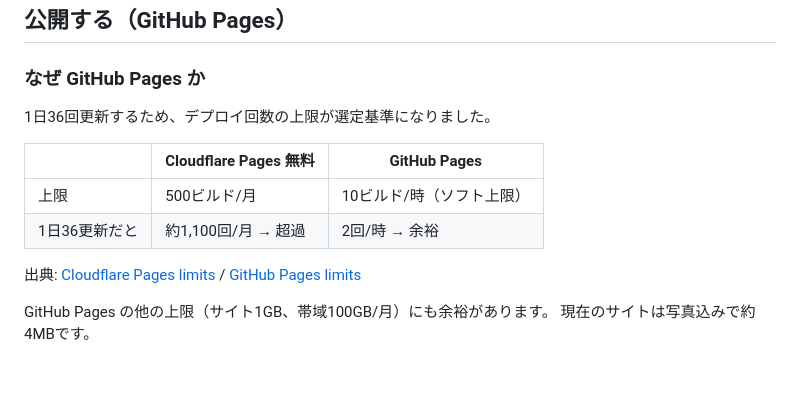
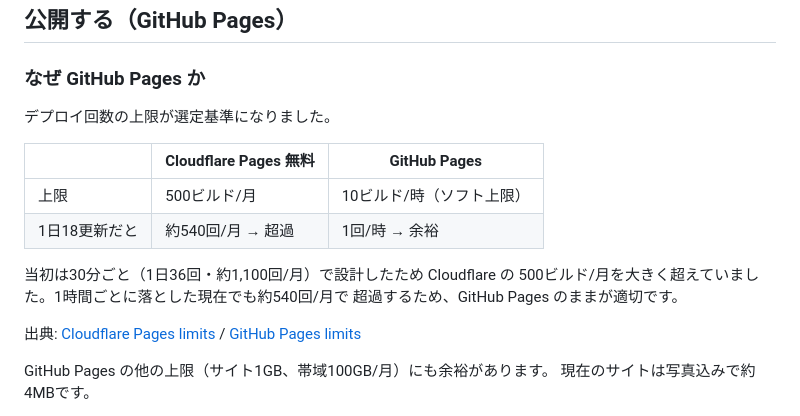
Before and after one commit to tomohiroinoue-cmyk/transfer-radar, a Markdown page: README.md, the part around the change. GitHub-like rendering; blank space fills up the shorter version.

```diff
--- a/README.md
+++ b/README.md
@@ -154,12 +154,16 @@ transfer-hub/UPDATE_TASK.md の手順で data/transfers.json を更新して
 
 ### なぜ GitHub Pages か
 
-1日36回更新するため、デプロイ回数の上限が選定基準になりました。
+デプロイ回数の上限が選定基準になりました。
 
 | | Cloudflare Pages 無料 | **GitHub Pages** |
 | --- | --- | --- |
 | 上限 | 500ビルド/月 | 10ビルド/時（ソフト上限） |
-| 1日36更新だと | 約1,100回/月 → 超過 | 2回/時 → 余裕 |
+| 1日18更新だと | 約540回/月 → 超過 | 1回/時 → 余裕 |
+
+当初は30分ごと（1日36回・約1,100回/月）で設計したため Cloudflare の
+500ビルド/月を大きく超えていました。1時間ごとに落とした現在でも約540回/月で
+超過するため、GitHub Pages のままが適切です。
 
 出典: [Cloudflare Pages limits](https://developers.cloudflare.com/pages/platform/limits/) /
 [GitHub Pages limits](https://docs.github.com/en/pages/getting-started-with-github-pages/github-pages-limits)
```
